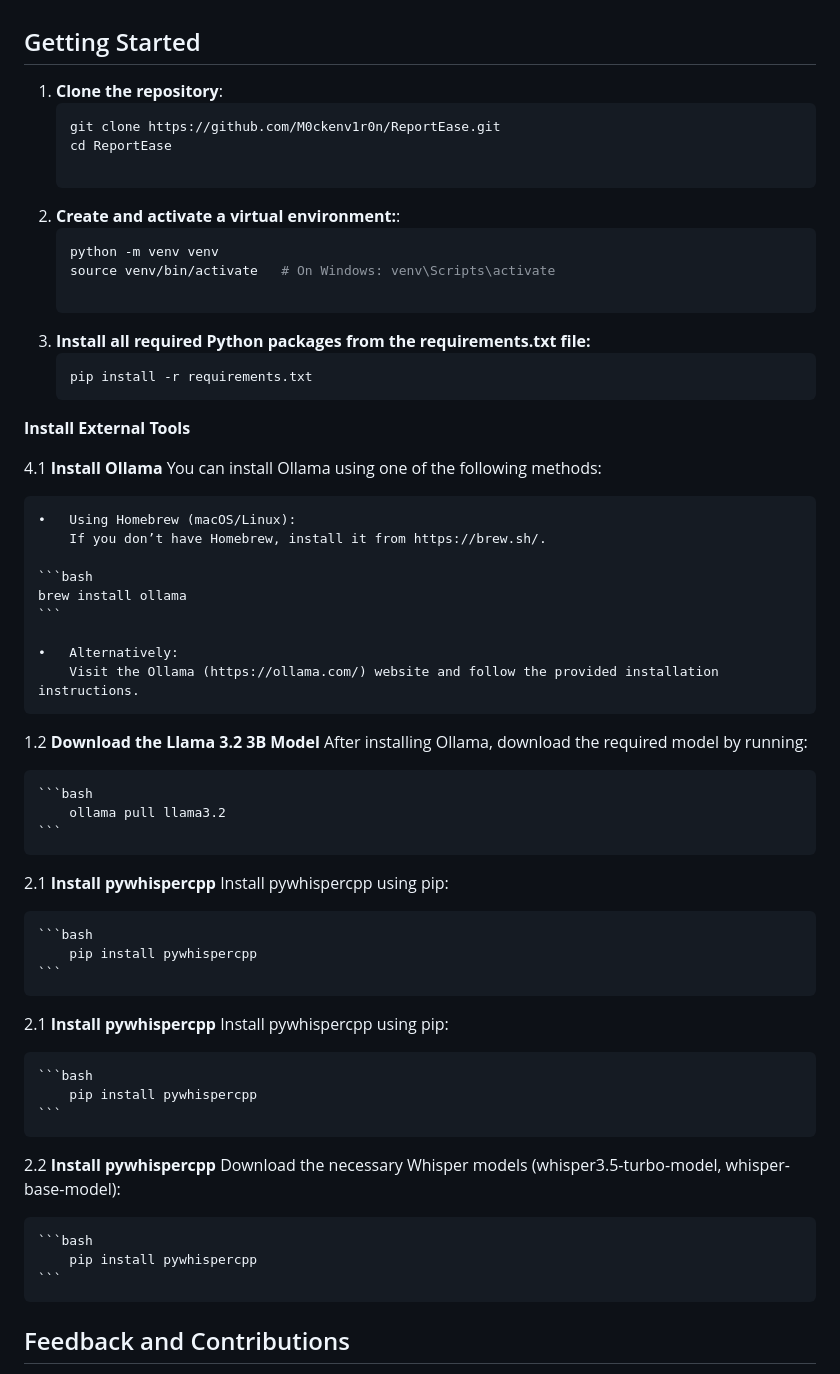
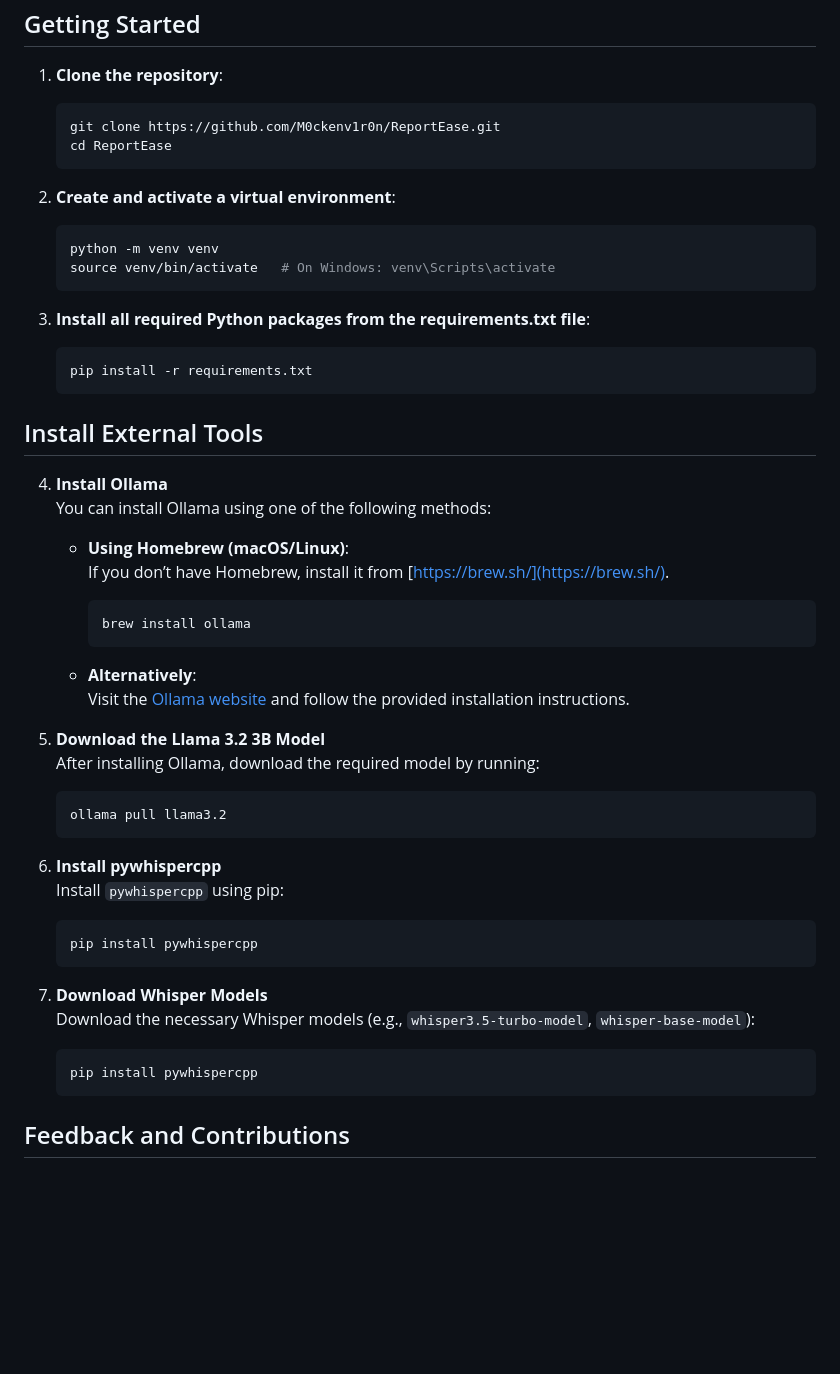
Before and after one commit to M0ckenv1r0n/ReportEase, a Markdown page: README.md, the part around the change. Rendered like a GitHub page; blank space fills up the shorter version.

````diff
--- a/README.md
+++ b/README.md
@@ -43,58 +43,55 @@ The primary motivation behind ReportEase is to significantly optimize employee w
    ```bash
    git clone https://github.com/M0ckenv1r0n/ReportEase.git
    cd ReportEase
+   ```
 
-2. **Create and activate a virtual environment:**:
+2. **Create and activate a virtual environment**:
    ```bash
    python -m venv venv
    source venv/bin/activate   # On Windows: venv\Scripts\activate
+   ```
 
-3. **Install all required Python packages from the requirements.txt file:**
-    ```bash
-    pip install -r requirements.txt
-    ```
-**Install External Tools**
+3. **Install all required Python packages from the requirements.txt file**:
+   ```bash
+   pip install -r requirements.txt
+   ```
 
-4.1 **Install Ollama**
-    You can install Ollama using one of the following methods:
+## Install External Tools
 
-    •	Using Homebrew (macOS/Linux):
-        If you don’t have Homebrew, install it from https://brew.sh/.
+4. **Install Ollama**
+   You can install Ollama using one of the following methods:
 
-    ```bash
-    brew install ollama
-    ```
+   - **Using Homebrew (macOS/Linux)**:
+     If you don’t have Homebrew, install it from [https://brew.sh/](https://brew.sh/).
 
-    •	Alternatively:
-        Visit the Ollama (https://ollama.com/) website and follow the provided installation instructions.
+     ```bash
+     brew install ollama
+     ```
 
-1.2 **Download the Llama 3.2 3B Model**
-    After installing Ollama, download the required model by running:
+   - **Alternatively**:
+     Visit the [Ollama website](https://ollama.com/) and follow the provided installation instructions.
 
-    ```bash
-        ollama pull llama3.2
-    ```
+5. **Download the Llama 3.2 3B Model**
+   After installing Ollama, download the required model by running:
 
-2.1 **Install pywhispercpp**
-    Install pywhispercpp using pip:
+   ```bash
+   ollama pull llama3.2
+   ```
 
-    ```bash
-        pip install pywhispercpp
-    ```
+6. **Install pywhispercpp**
+   Install `pywhispercpp` using pip:
 
-2.1 **Install pywhispercpp**
-    Install pywhispercpp using pip:
+   ```bash
+   pip install pywhispercpp
+   ```
 
-    ```bash
-        pip install pywhispercpp
-    ```
+7. **Download Whisper Models**
+   Download the necessary Whisper models (e.g., `whisper3.5-turbo-model`, `whisper-base-model`):
 
-2.2 **Install pywhispercpp**
-    Download the necessary Whisper models (whisper3.5-turbo-model, whisper-base-model):
+   ```bash
+   pip install pywhispercpp
+   ```
 
-    ```bash
-        pip install pywhispercpp
-    ```
 
 ## Feedback and Contributions
 
````
